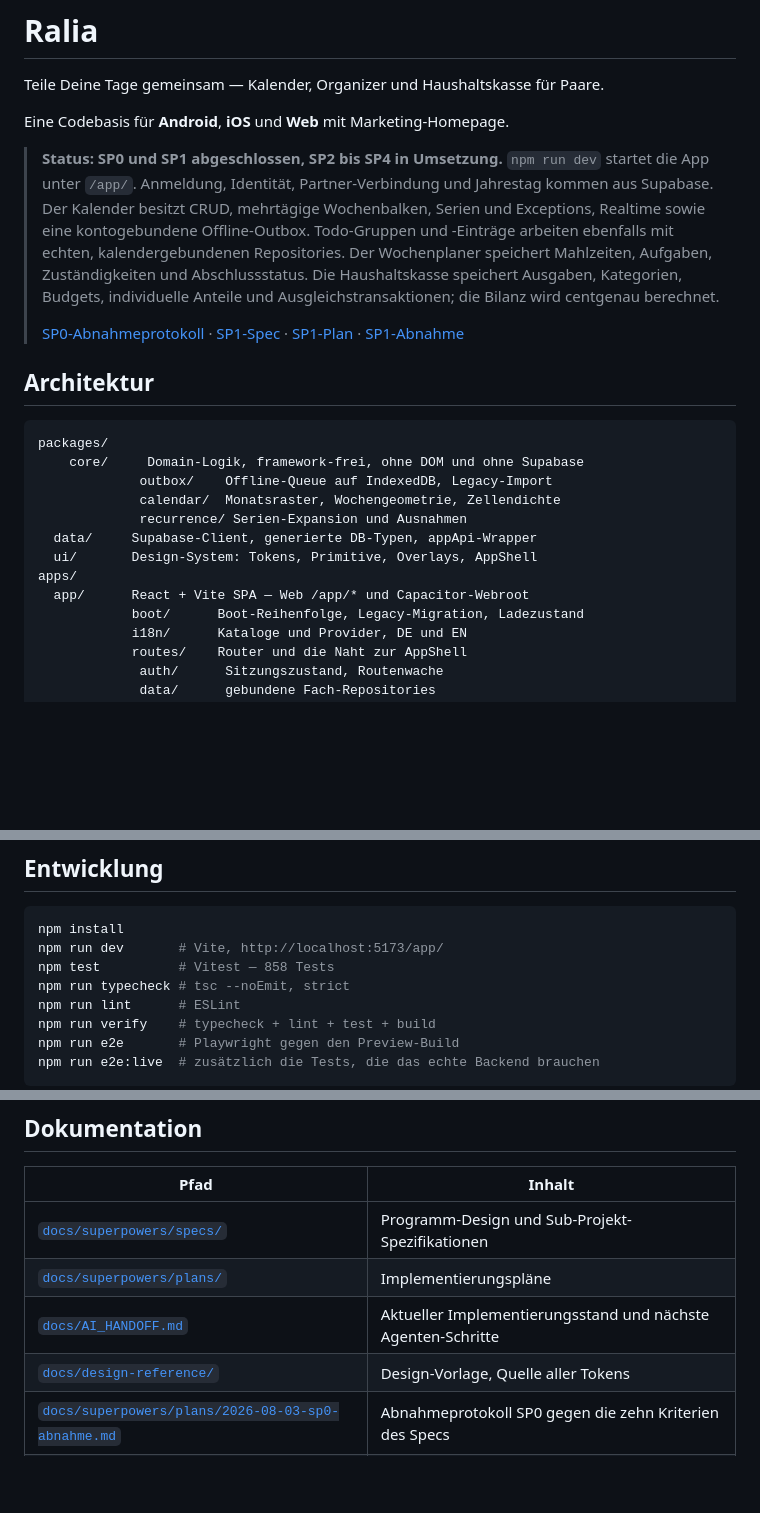
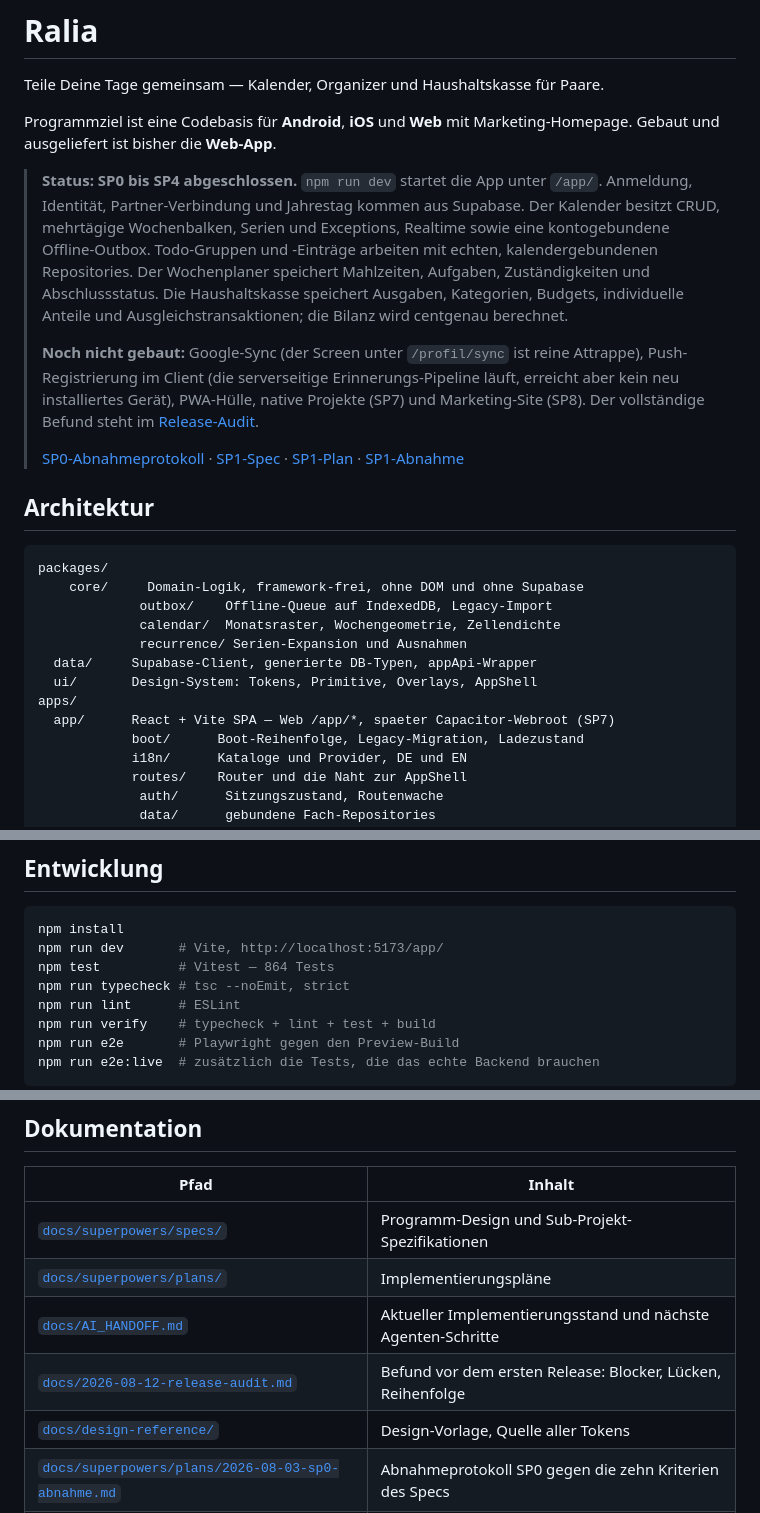
Before and after one commit to RGB42/Ralia, a Markdown page: README.md, 3 parts joined by grey strips. Drawn GitHub-style; blank space fills up the shorter version.

````diff
--- a/README.md
+++ b/README.md
@@ -2,9 +2,11 @@
 
 Teile Deine Tage gemeinsam — Kalender, Organizer und Haushaltskasse für Paare.
 
-Eine Codebasis für **Android**, **iOS** und **Web** mit Marketing-Homepage.
+Programmziel ist eine Codebasis für **Android**, **iOS** und **Web** mit Marketing-Homepage. Gebaut und ausgeliefert ist bisher die **Web-App**.
 
-> **Status: SP0 und SP1 abgeschlossen, SP2 bis SP4 in Umsetzung.** `npm run dev` startet die App unter `/app/`. Anmeldung, Identität, Partner-Verbindung und Jahrestag kommen aus Supabase. Der Kalender besitzt CRUD, mehrtägige Wochenbalken, Serien und Exceptions, Realtime sowie eine kontogebundene Offline-Outbox. Todo-Gruppen und -Einträge arbeiten ebenfalls mit echten, kalendergebundenen Repositories. Der Wochenplaner speichert Mahlzeiten, Aufgaben, Zuständigkeiten und Abschlussstatus. Die Haushaltskasse speichert Ausgaben, Kategorien, Budgets, individuelle Anteile und Ausgleichstransaktionen; die Bilanz wird centgenau berechnet.
+> **Status: SP0 bis SP4 abgeschlossen.** `npm run dev` startet die App unter `/app/`. Anmeldung, Identität, Partner-Verbindung und Jahrestag kommen aus Supabase. Der Kalender besitzt CRUD, mehrtägige Wochenbalken, Serien und Exceptions, Realtime sowie eine kontogebundene Offline-Outbox. Todo-Gruppen und -Einträge arbeiten mit echten, kalendergebundenen Repositories. Der Wochenplaner speichert Mahlzeiten, Aufgaben, Zuständigkeiten und Abschlussstatus. Die Haushaltskasse speichert Ausgaben, Kategorien, Budgets, individuelle Anteile und Ausgleichstransaktionen; die Bilanz wird centgenau berechnet.
+>
+> **Noch nicht gebaut:** Google-Sync (der Screen unter `/profil/sync` ist reine Attrappe), Push-Registrierung im Client (die serverseitige Erinnerungs-Pipeline läuft, erreicht aber kein neu installiertes Gerät), PWA-Hülle, native Projekte (SP7) und Marketing-Site (SP8). Der vollständige Befund steht im [Release-Audit](docs/2026-08-12-release-audit.md).
 >
 > [SP0-Abnahmeprotokoll](docs/superpowers/plans/2026-08-03-sp0-abnahme.md) · [SP1-Spec](docs/superpowers/specs/2026-08-05-sp1-auth-partner-design.md) · [SP1-Plan](docs/superpowers/plans/2026-08-05-sp1-auth-partner.md) · [SP1-Abnahme](docs/superpowers/plans/2026-08-05-sp1-abnahme.md)
 
@@ -19,7 +21,7 @@ packages/
   data/     Supabase-Client, generierte DB-Typen, appApi-Wrapper
   ui/       Design-System: Tokens, Primitive, Overlays, AppShell
 apps/
-  app/      React + Vite SPA — Web /app/* und Capacitor-Webroot
+  app/      React + Vite SPA — Web /app/*, spaeter Capacitor-Webroot (SP7)
             boot/      Boot-Reihenfolge, Legacy-Migration, Ladezustand
             i18n/      Kataloge und Provider, DE und EN
             routes/    Router und die Naht zur AppShell
@@ -45,7 +47,7 @@ Der Quellcode der Edge Function liegt nicht in diesem Repo. Wir konsumieren sie,
 ```bash
 npm install
 npm run dev       # Vite, http://localhost:5173/app/
-npm test          # Vitest — 858 Tests
+npm test          # Vitest — 864 Tests
 npm run typecheck # tsc --noEmit, strict
 npm run lint      # ESLint
 npm run verify    # typecheck + lint + test + build
@@ -78,6 +80,7 @@ Das Design stammt aus einem Claude-Design-Prototypen, der versioniert unter [`do
 | [`docs/superpowers/specs/`](docs/superpowers/specs/)                                                   | Programm-Design und Sub-Projekt-Spezifikationen                 |
 | [`docs/superpowers/plans/`](docs/superpowers/plans/)                                                   | Implementierungspläne                                           |
 | [`docs/AI_HANDOFF.md`](docs/AI_HANDOFF.md)                                                             | Aktueller Implementierungsstand und nächste Agenten-Schritte    |
+| [`docs/2026-08-12-release-audit.md`](docs/2026-08-12-release-audit.md)                                 | Befund vor dem ersten Release: Blocker, Lücken, Reihenfolge     |
 | [`docs/design-reference/`](docs/design-reference/)                                                     | Design-Vorlage, Quelle aller Tokens                             |
 | [`docs/superpowers/plans/2026-08-03-sp0-abnahme.md`](docs/superpowers/plans/2026-08-03-sp0-abnahme.md) | Abnahmeprotokoll SP0 gegen die zehn Kriterien des Specs         |
 | [`docs/native-rebuild-reference/`](docs/native-rebuild-reference/)                                     | Quellstand des vorherigen Expo-Anlaufs, als Referenz aufgehoben |
````
Also changed, not shown: docs/2026-08-12-release-audit.md (added, +312 -0 lines).
